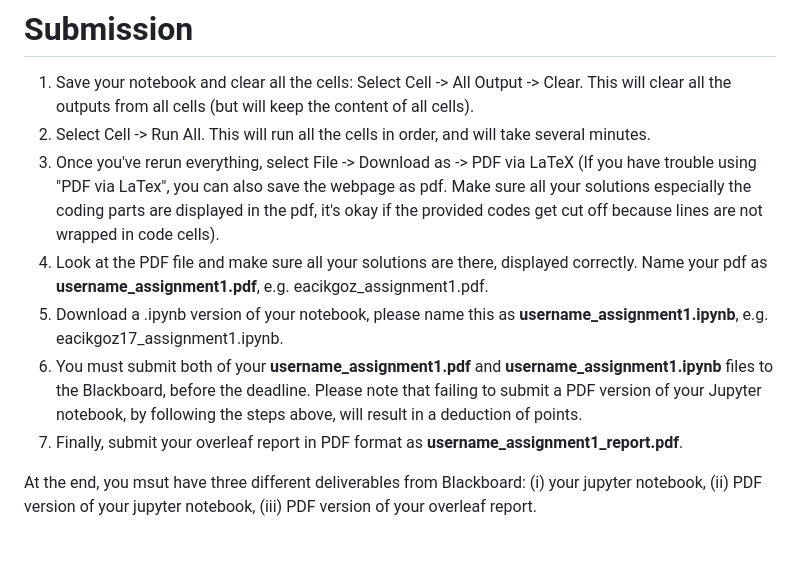
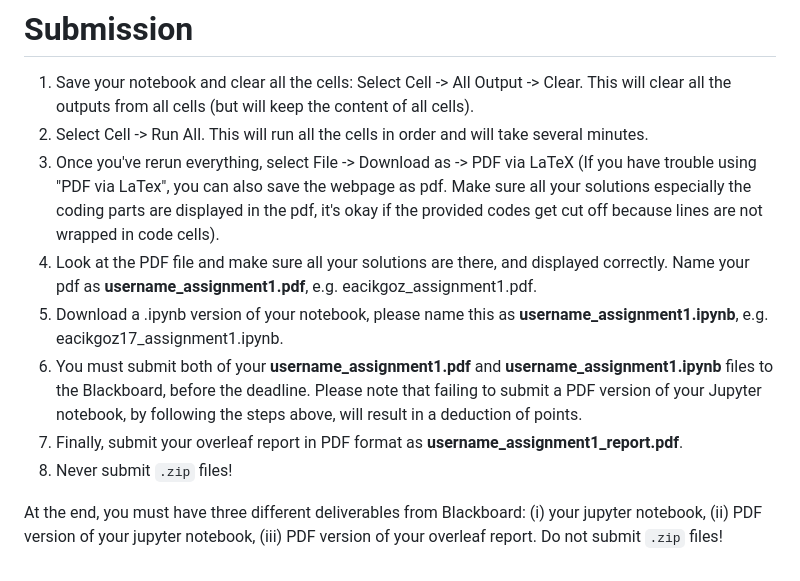
Before and after one commit to emrecanacikgoz/comp547-447, a Markdown page: assignments/assignment1/README.md, the part around the change. Drawn GitHub-style.

```diff
--- a/assignments/assignment1/README.md
+++ b/assignments/assignment1/README.md
@@ -34,11 +34,12 @@ For example, if you submit your Assignment-1 4 days late; your 3 grace days will
 # Submission
 
 1. Save your notebook and clear all the cells: Select Cell -> All Output -> Clear. This will clear all the outputs from all cells (but will keep the content of all cells).
-2. Select Cell -> Run All. This will run all the cells in order, and will take several minutes.
+2. Select Cell -> Run All. This will run all the cells in order and will take several minutes.
 3. Once you've rerun everything, select File -> Download as -> PDF via LaTeX (If you have trouble using "PDF via LaTex", you can also save the webpage as pdf. Make sure all your solutions especially the coding parts are displayed in the pdf, it's okay if the provided codes get cut off because lines are not wrapped in code cells).
-4. Look at the PDF file and make sure all your solutions are there, displayed correctly. Name your pdf as **username_assignment1.pdf**, e.g. eacikgoz_assignment1.pdf.
+4. Look at the PDF file and make sure all your solutions are there, and displayed correctly. Name your pdf as **username_assignment1.pdf**, e.g. eacikgoz_assignment1.pdf.
 5. Download a .ipynb version of your notebook, please name this as **username_assignment1.ipynb**, e.g. eacikgoz17_assignment1.ipynb.
 6. You must submit both of your **username_assignment1.pdf** and **username_assignment1.ipynb** files to the Blackboard, before the deadline. Please note that failing to submit a PDF version of your Jupyter notebook, by following the steps above, will result in a deduction of points.
 7. Finally, submit your overleaf report in PDF format as **username_assignment1_report.pdf**.
+8. Never submit `.zip` files!
 
-At the end, you msut have three different deliverables from Blackboard: (i) your jupyter notebook, (ii) PDF version of your jupyter notebook, (iii) PDF version of your overleaf report.
+At the end, you must have three different deliverables from Blackboard: (i) your jupyter notebook, (ii) PDF version of your jupyter notebook, (iii) PDF version of your overleaf report. Do not submit `.zip` files!
```
